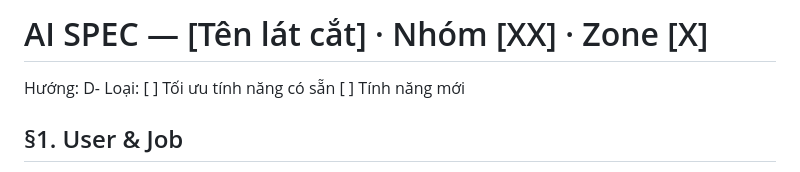
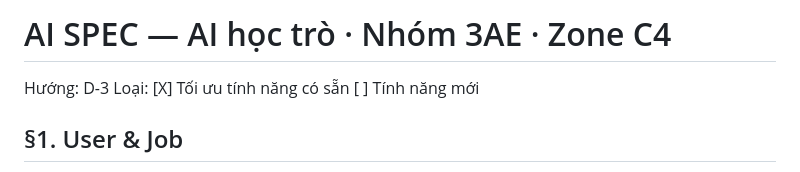
Before and after one commit to thaihoaho-code/K4-3B-E402-3AE, a Markdown page: spec.md, the part around the change. Rendered like a GitHub page.

Commit message:
spec.md title

```diff
--- a/spec.md
+++ b/spec.md
@@ -1,6 +1,6 @@
-# AI SPEC — [Tên lát cắt] · Nhóm [XX] · Zone [X]
-Hướng: D-
-Loại: [ ] Tối ưu tính năng có sẵn  [ ] Tính năng mới
+# AI SPEC — AI học trò · Nhóm 3AE · Zone C4
+Hướng: D-3
+Loại: [X] Tối ưu tính năng có sẵn  [ ] Tính năng mới
 
 ## §1. User & Job
 - Job executor + workflow (đính kèm worksheet JTBD / ảnh sơ đồ):  Học viên vừa đọc/xem xong một khái niệm lý thuyết cốt lõi trên VLearn $\rightarrow$ gấp tài liệu lại $\rightarrow$ nhẩm lại kiến thức $\rightarrow$ chuẩn bị làm bài tập hoặc thi cử.
```
